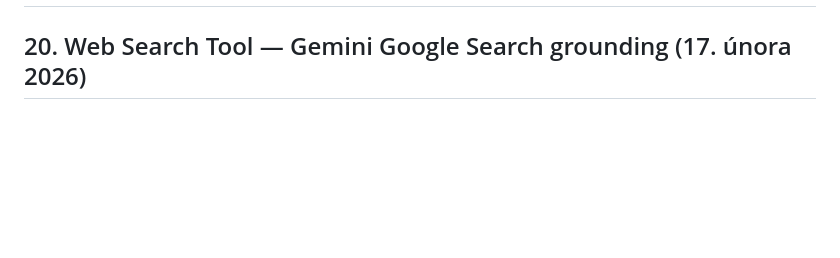
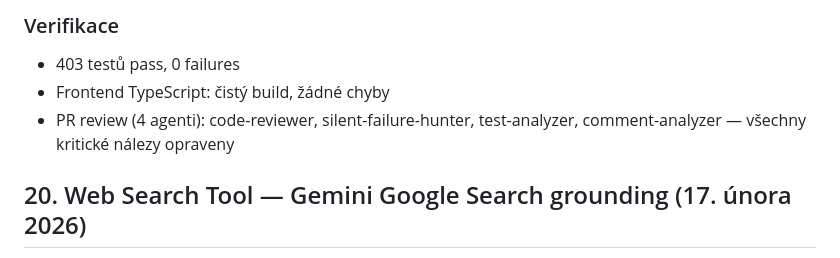
Before and after one commit to SUJBOT/SUJBOT, a Markdown page: CHANGELOG.md, the part around one of its changes. GitHub-like rendering; blank space fills up the shorter version.

```diff
--- a/CHANGELOG.md
+++ b/CHANGELOG.md
@@ -2,3 +44,7 @@
+### Verifikace
+- 403 testů pass, 0 failures
+- Frontend TypeScript: čistý build, žádné chyby
+- PR review (4 agenti): code-reviewer, silent-failure-hunter, test-analyzer, comment-analyzer — všechny kritické nálezy opraveny
 
 ## 20. Web Search Tool — Gemini Google Search grounding (17. února 2026)
 - **New `web_search` tool**: Internet search via Gemini's native Google Search grounding. Last-resort tool for questions requiring current/external information not in the document corpus.
```
Also changed, not shown: other parts of CHANGELOG.md (+42 -0 lines), CLAUDE.md (+16 -8 lines).
